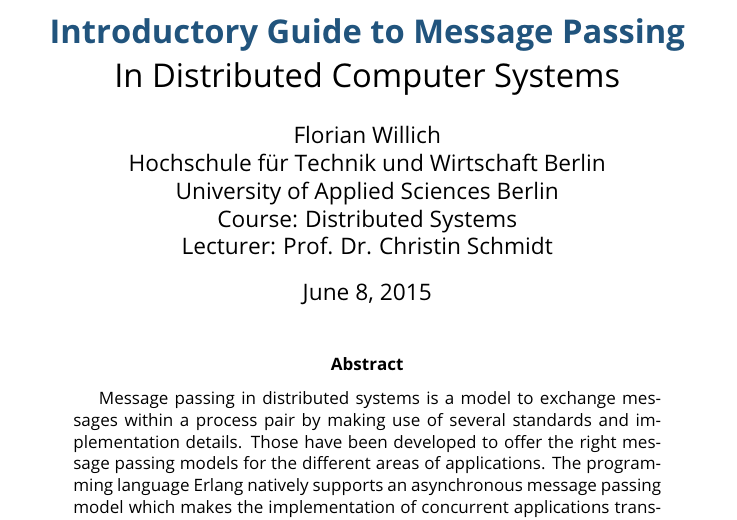
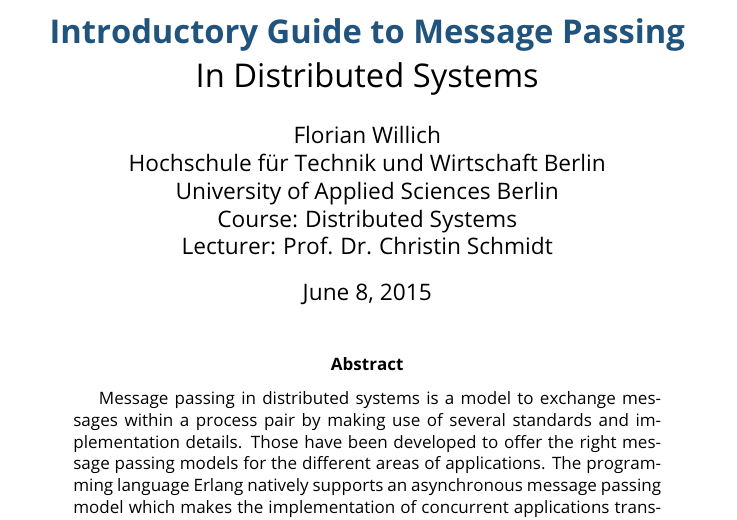
Before and after one commit to c-bebop/message_passing, a LaTeX paper (paper/message_passing.tex): part of page 1 of 9, cut so that both start at the same text. Compiled offline with pdfLaTeX.

Commit message:
changed title

```diff
--- a/paper/message_passing.tex
+++ b/paper/message_passing.tex
@@ -66,7 +66,7 @@
 % For HTML conversion
 %\usepackage{tex4ht}
 
-\title{\scshape{\textbf{\textcolor{blue}{Introductory Guide to Message Passing}}\\In Distributed Computer Systems}}
+\title{\scshape{\textbf{\textcolor{blue}{Introductory Guide to Message Passing}}\\In Distributed Systems}}
 
 \author{Florian Willich \\ Hochschule f\"ur Technik und Wirtschaft Berlin \\ University of Applied Sciences Berlin \\ Course: Distributed Systems \\ Lecturer: Prof. Dr. Christin Schmidt}
 
```
Also changed, not shown: paper/message_passing.pdf.
